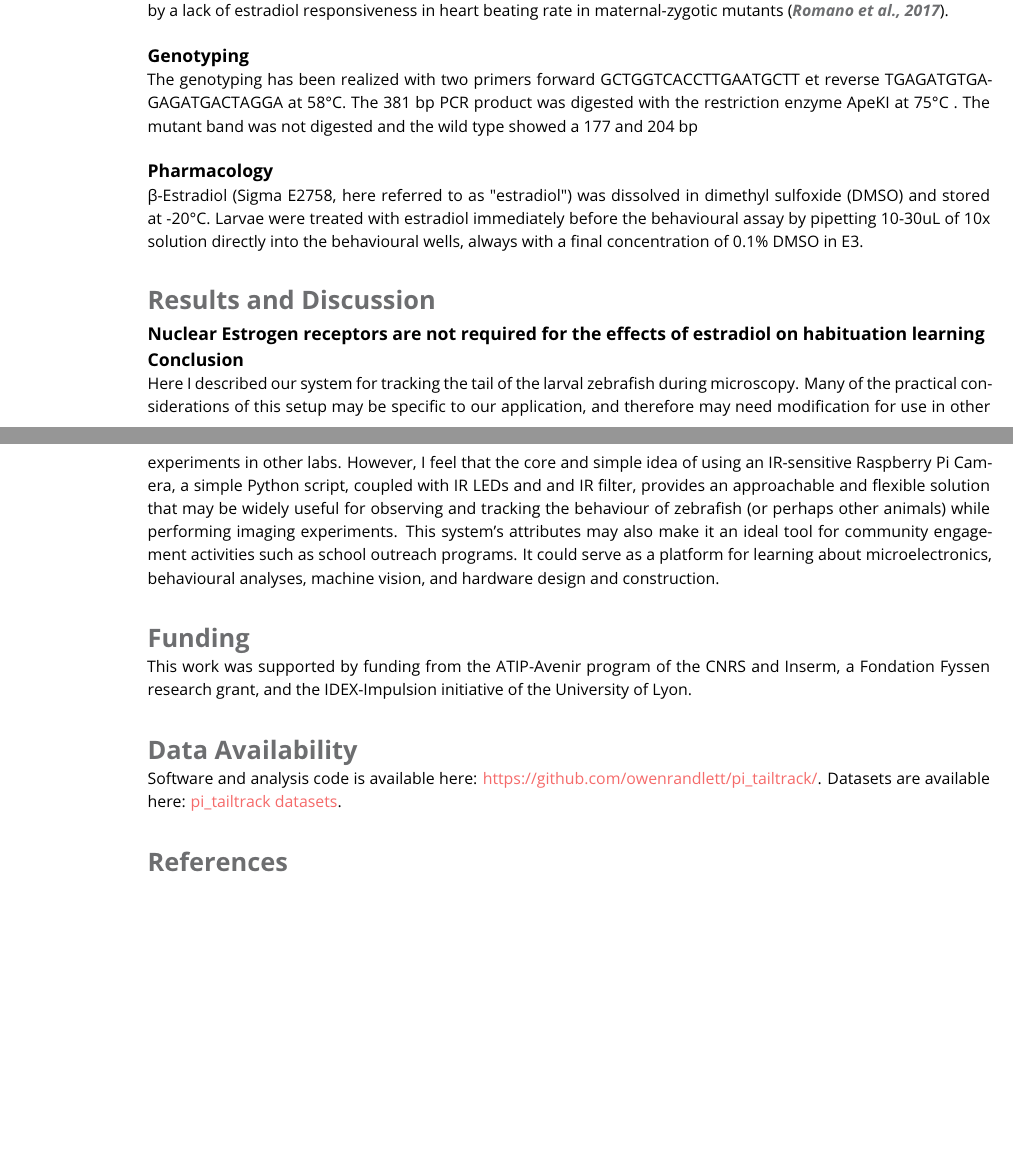
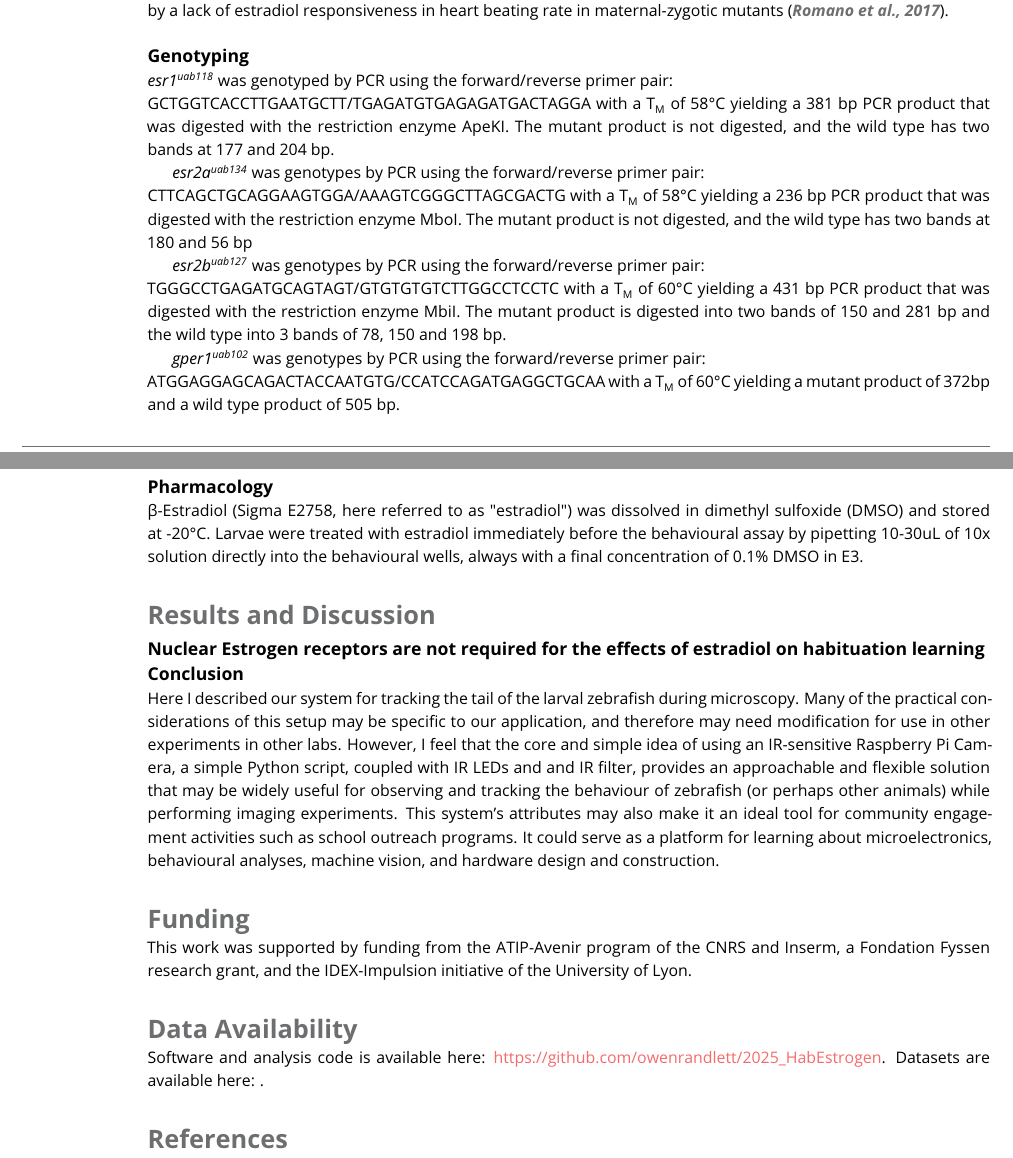
Before and after one commit to owenrandlett/2025_HabEstrogen, a LaTeX document (manuscript/2025_HabEstrogen.tex): two parts of pages 2 and 3 of 3 before the commit and two parts of pages 2 and 3 of 4 after it, joined at a grey line, cut so that both start at the same text, the shorter picture padded with empty space. Compiled offline with pdfLaTeX.

Commit message:
genotyping

```diff
--- a/manuscript/2025_HabEstrogen.tex
+++ b/manuscript/2025_HabEstrogen.tex
@@ -155,33 +155,21 @@ Mutant lines were obtained from D. Gorelick's lab, and were of the following all
 % Esr1 is the uab118 (https://zfin.org/ZDB-ALT-180420-2) line from Gorelick Lab .
 % Mutation is a 4 bp  (CGGC) deletion on chromosome 20 obtained after CRISPR,
 % resulting on a premature stop codon.
-The genotyping has been realized with two primers forward
-GCTGGTCACCTTGAATGCTT et reverse TGAGATGTGAGAGATGACTAGGA at
-58°C. The 381 bp PCR product was digested with the restriction enzyme ApeKI
-at 75°C . The mutant band was not digested and the wild type showed a 177 and
-204 bp
-% Esr2a is the uab134 (https://zfin.org/ZDB-ALT-180420-3) line from Gorelick Lab .
-% Mutation is a 2 bp  (TC) deletion on chromosome 20 obtained after CRISPR,
-% resulting on a premature stop codon.
-% The genotyping has been realized with two primers forward
-% CTTCAGCTGCAGGAAGTGGA et reverse AAAGTCGGGCTTAGCGACTG at 58°C.
-% The 236 bp PCR product was digested with the restriction enzyme MboI at 37°C
-% . The mutant band was not digested and the wild type showed a 180 and 56 bp
-% Esr2b is the uab127 (https://zfin.org/ZDB-ALT-180420-4) line from Gorelick
-% Lab . Mutation is a 5 bp  (CCTCA) deletion on chromosome 13 obtained after
-% CRISPR, resulting on a premature stop codon.
-% The genotyping has been realized with two primers forward
-% TGGGCCTGAGATGCAGTAGT et reverse GTGTGTGTCTTGGCCTCCTC at 60°C.
-% The 431 bp PCR product was digested with the restriction enzyme MbiI at
-% 37°C . The mutant bands had a size of 150bp and 281 bp and the wild type at
-% 78bp, 150bp and 198 bp
+\emph{esr1\textsuperscript{uab118}} was genotyped by PCR using the forward/reverse primer pair:
+\\ \mbox{GCTGGTCACCTTGAATGCTT/TGAGATGTGAGAGATGACTAGGA} with a T\textsubscript{M} of 58°C yielding a 381 bp PCR product that was digested with the restriction enzyme ApeKI.
+The mutant product is not digested, and the wild type has two bands at 177 and 204 bp.
 
-% Gper is the uab102 (https://zfin.org/ZDB-ALT-180420-1#summary) line from
-% Gorelick Lab . The 133 bp deletion in the mutant is on chromosome 3 and
-% induces a premature stop codon.
-% The genotyping has been realized with two primers forward
-% ATGGAGGAGCAGACTACCAATGTG et reverse CCATCCAGATGAGGCTGCAA at
-% 60°C. The mutant bands had a size of 372bp and the wild type 505 bp
+\emph{esr2a\textsuperscript{uab134}} was genotypes by PCR using the forward/reverse primer pair:
+\\ \mbox{CTTCAGCTGCAGGAAGTGGA/AAAGTCGGGCTTAGCGACTG} with a T\textsubscript{M} of 58°C yielding a 236 bp PCR product that was digested with the restriction enzyme MboI.
+The mutant product is not digested, and the wild type has two bands at 180 and 56 bp
+
+\emph{esr2b\textsuperscript{uab127}} was genotypes by PCR using the forward/reverse primer pair:
+\\ \mbox{TGGGCCTGAGATGCAGTAGT/GTGTGTGTCTTGGCCTCCTC} with a T\textsubscript{M} of 60°C yielding a 431 bp PCR product that was digested with the restriction enzyme MbiI.
+The mutant product is digested into two bands of 150 and 281 bp and the wild type into 3 bands of 78, 150 and 198 bp.
+
+\emph{gper1\textsuperscript{uab102}} was genotypes by PCR using the forward/reverse primer pair:
+\\ \mbox{ATGGAGGAGCAGACTACCAATGTG/CCATCCAGATGAGGCTGCAA} with a T\textsubscript{M} of 60°C yielding a mutant product of 372bp and a wild type product of 505 bp.
+
 
 \subsection{Pharmacology}
 
@@ -202,7 +190,7 @@ This work was supported by funding from the ATIP-Avenir program of the CNRS and
 
 \section{Data Availability}
 
-Software and analysis code is available here:  \href{https://github.com/owenrandlett/pi_tailtrack/}{https://github.com/owenrandlett/pi\_tailtrack/}. Datasets are available here: \href{https://www.dropbox.com/sh/dbjq2dud1ws1o2v/AACLamthISys8sUD1a5oRcR1a?dl=0}{pi\_tailtrack datasets}.
+Software and analysis code is available here:  \href{https://github.com/owenrandlett/2025_HabEstrogen}{https://github.com/owenrandlett/2025\_HabEstrogen}. Datasets are available here: .
 
 \bibliography{References_HabEstrogen}
 
```
Also changed, not shown: manuscript/2025_HabEstrogen.pdf, 5 other files.
